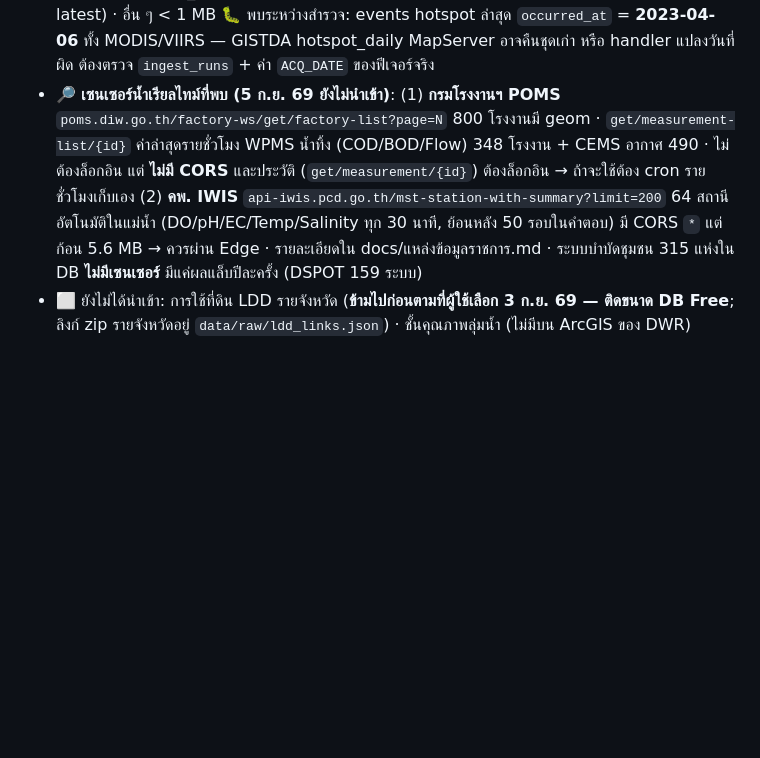
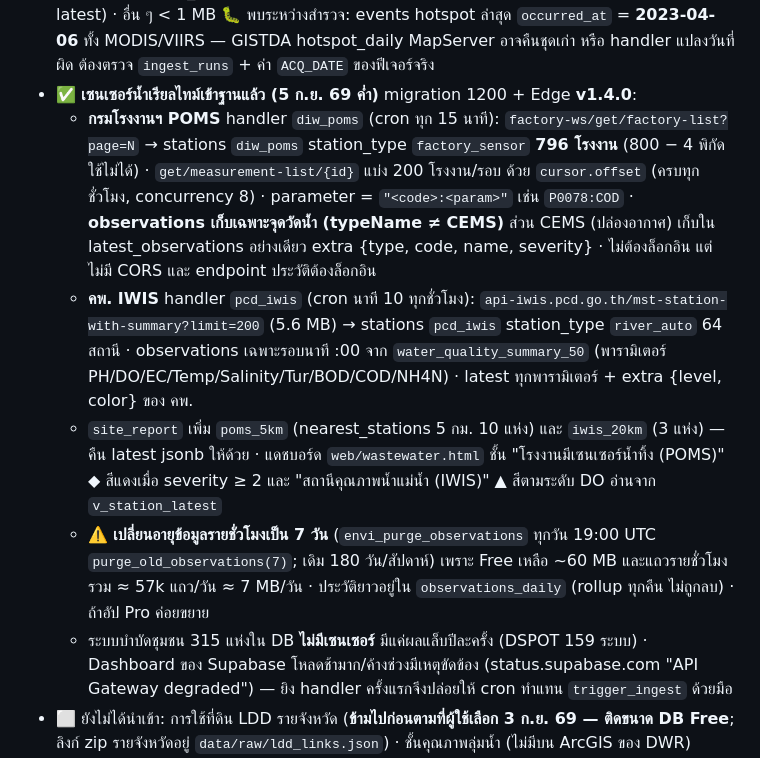
Before and after one commit to peeraponggis/envi_pi, a Markdown page: CLAUDE.md, the part around the change. Drawn GitHub-style; blank space fills up the shorter version.

Commit message:
บันทึกสถานะ POMS/IWIS เข้าฐาน (Edge 1.4.0, cron, purge 7 วัน) ใน CLAUDE.md และคู่มือติดตั้ง
Co-Authored-By: Claude Fable 5.1 <noreply@anthropic.com>

```diff
--- a/CLAUDE.md
+++ b/CLAUDE.md
@@ -69,7 +69,12 @@
 - ⚠️ ขนาด DB **437 MB** (5 ก.ย. 69 ค่ำ) — โตจาก 326 เพราะบ่อบาดาล DGR ครบ 107,981 แถว · เหลือราว 60 MB ก่อนเพดาน Free · observations โต 1–2 MB/วัน → ควรลด `purge_old_observations` เป็น 90 วัน หรือ `vacuum full public.stations` หลังรอบ DGR (upsert ซ้ำทุกชั่วโมงทำ bloat)
   สำรวจ 5 ก.ย. 69: layer_features 183 MB (66,539 ชิ้น = 8 ชั้น ป่าสงวน 1,221 / ตำบล 7,485 / แรมซาร์ 113 / อำเภอ 882 / ลุ่มน้ำสาขา 359 / ลุ่มน้ำหลัก 28 / จังหวัด 77 / น้ำท่วม 0) · stations 113 MB (124,550 แถว 11 source; dgr_wells 107,981 · dede_solar 7,416 · dopa_tambon 7,364 · dwr_dam 1,087 · pcd_dspot 216 · air4thai 173 · dwr_hyd_station 126 · onep_pap 92 · gistda_pm25 77 · royalrain_radar 11 · bma_wwtp 7) · events 113 MB (139,200 แถว: diw_factory 68,116 · dmr_landslide 56,177 · onep_eia 13,350 · hotspot viirs 1,001 + modis 532 · tmd_quake 24) · observations 7 MB (61k hourly + 1,236 daily + 2,534 latest) · อื่น ๆ < 1 MB
   🐛 พบระหว่างสำรวจ: events hotspot ล่าสุด `occurred_at` = **2023-04-06** ทั้ง MODIS/VIIRS — GISTDA hotspot_daily MapServer อาจคืนชุดเก่า หรือ handler แปลงวันที่ผิด ต้องตรวจ `ingest_runs` + ค่า `ACQ_DATE` ของฟีเจอร์จริง
-- 🔎 **เซนเซอร์น้ำเรียลไทม์ที่พบ (5 ก.ย. 69 ยังไม่นำเข้า)**: (1) **กรมโรงงานฯ POMS** `poms.diw.go.th/factory-ws/get/factory-list?page=N` 800 โรงงานมี geom · `get/measurement-list/{id}` ค่าล่าสุดรายชั่วโมง WPMS น้ำทิ้ง (COD/BOD/Flow) 348 โรงงาน + CEMS อากาศ 490 · ไม่ต้องล็อกอิน แต่ **ไม่มี CORS** และประวัติ (`get/measurement/{id}`) ต้องล็อกอิน → ถ้าจะใช้ต้อง cron รายชั่วโมงเก็บเอง (2) **คพ. IWIS** `api-iwis.pcd.go.th/mst-station-with-summary?limit=200` 64 สถานีอัตโนมัติในแม่น้ำ (DO/pH/EC/Temp/Salinity ทุก 30 นาที, ย้อนหลัง 50 รอบในคำตอบ) มี CORS `*` แต่ก้อน 5.6 MB → ควรผ่าน Edge · รายละเอียดใน docs/แหล่งข้อมูลราชการ.md · ระบบบำบัดชุมชน 315 แห่งใน DB **ไม่มีเซนเซอร์** มีแค่ผลแล็บปีละครั้ง (DSPOT 159 ระบบ)
+- ✅ **เซนเซอร์น้ำเรียลไทม์เข้าฐานแล้ว (5 ก.ย. 69 ค่ำ)** migration 1200 + Edge **v1.4.0**:
+  - **กรมโรงงานฯ POMS** handler `diw_poms` (cron ทุก 15 นาที): `factory-ws/get/factory-list?page=N` → stations `diw_poms` station_type `factory_sensor` **796 โรงงาน** (800 − 4 พิกัดใช้ไม่ได้) · `get/measurement-list/{id}` แบ่ง 200 โรงงาน/รอบ ด้วย `cursor.offset` (ครบทุกชั่วโมง, concurrency 8) · parameter = `"<code>:<param>"` เช่น `P0078:COD` · **observations เก็บเฉพาะจุดวัดน้ำ (typeName ≠ CEMS)** ส่วน CEMS (ปล่องอากาศ) เก็บใน latest_observations อย่างเดียว extra {type, code, name, severity} · ไม่ต้องล็อกอิน แต่ไม่มี CORS และ endpoint ประวัติต้องล็อกอิน
+  - **คพ. IWIS** handler `pcd_iwis` (cron นาที 10 ทุกชั่วโมง): `api-iwis.pcd.go.th/mst-station-with-summary?limit=200` (5.6 MB) → stations `pcd_iwis` station_type `river_auto` 64 สถานี · observations เฉพาะรอบนาที :00 จาก `water_quality_summary_50` (พารามิเตอร์ PH/DO/EC/Temp/Salinity/Tur/BOD/COD/NH4N) · latest ทุกพารามิเตอร์ + extra {level, color} ของ คพ.
+  - `site_report` เพิ่ม `poms_5km` (nearest_stations 5 กม. 10 แห่ง) และ `iwis_20km` (3 แห่ง) — คืน latest jsonb ให้ด้วย · แดชบอร์ด `web/wastewater.html` ชั้น "โรงงานมีเซนเซอร์น้ำทิ้ง (POMS)" ◆ สีแดงเมื่อ severity ≥ 2 และ "สถานีคุณภาพน้ำแม่น้ำ (IWIS)" ▲ สีตามระดับ DO อ่านจาก `v_station_latest`
+  - ⚠️ **เปลี่ยนอายุข้อมูลรายชั่วโมงเป็น 7 วัน** (`envi_purge_observations` ทุกวัน 19:00 UTC `purge_old_observations(7)`; เดิม 180 วัน/สัปดาห์) เพราะ Free เหลือ ~60 MB และแถวรายชั่วโมงรวม ≈ 57k แถว/วัน ≈ 7 MB/วัน · ประวัติยาวอยู่ใน `observations_daily` (rollup ทุกคืน ไม่ถูกลบ) · ถ้าอัป Pro ค่อยขยาย
+  - ระบบบำบัดชุมชน 315 แห่งใน DB **ไม่มีเซนเซอร์** มีแค่ผลแล็บปีละครั้ง (DSPOT 159 ระบบ) · Dashboard ของ Supabase โหลดช้ามาก/ค้างช่วงมีเหตุขัดข้อง (status.supabase.com "API Gateway degraded") — ยิง handler ครั้งแรกจึงปล่อยให้ cron ทำแทน `trigger_ingest` ด้วยมือ
 - ⬜ ยังไม่ได้นำเข้า: การใช้ที่ดิน LDD รายจังหวัด (**ข้ามไปก่อนตามที่ผู้ใช้เลือก 3 ก.ย. 69 — ติดขนาด DB Free**; ลิงก์ zip รายจังหวัดอยู่ `data/raw/ldd_links.json`) · ชั้นคุณภาพลุ่มน้ำ (ไม่มีบน ArcGIS ของ DWR)
 - ⬜ ยังไม่มี key: NASA FIRMS (สำรองจุดความร้อน) · TMD uid/ukey ชุดเก่า (สถานีตรวจวัดจริง)
 - ⚠️ `upsertStations()` อ่าน id กลับด้วย select ที่ PostgREST จำกัด 1,000 แถว — พอสำหรับ Air4Thai/TMD แต่ถ้าแหล่งไหน >1,000 สถานีและต้องเก็บ observations ต้องแบ่ง `.range()`
```
Also changed, not shown: docs/ขั้นตอนติดตั้ง Supabase.md (+1 -0 lines).
